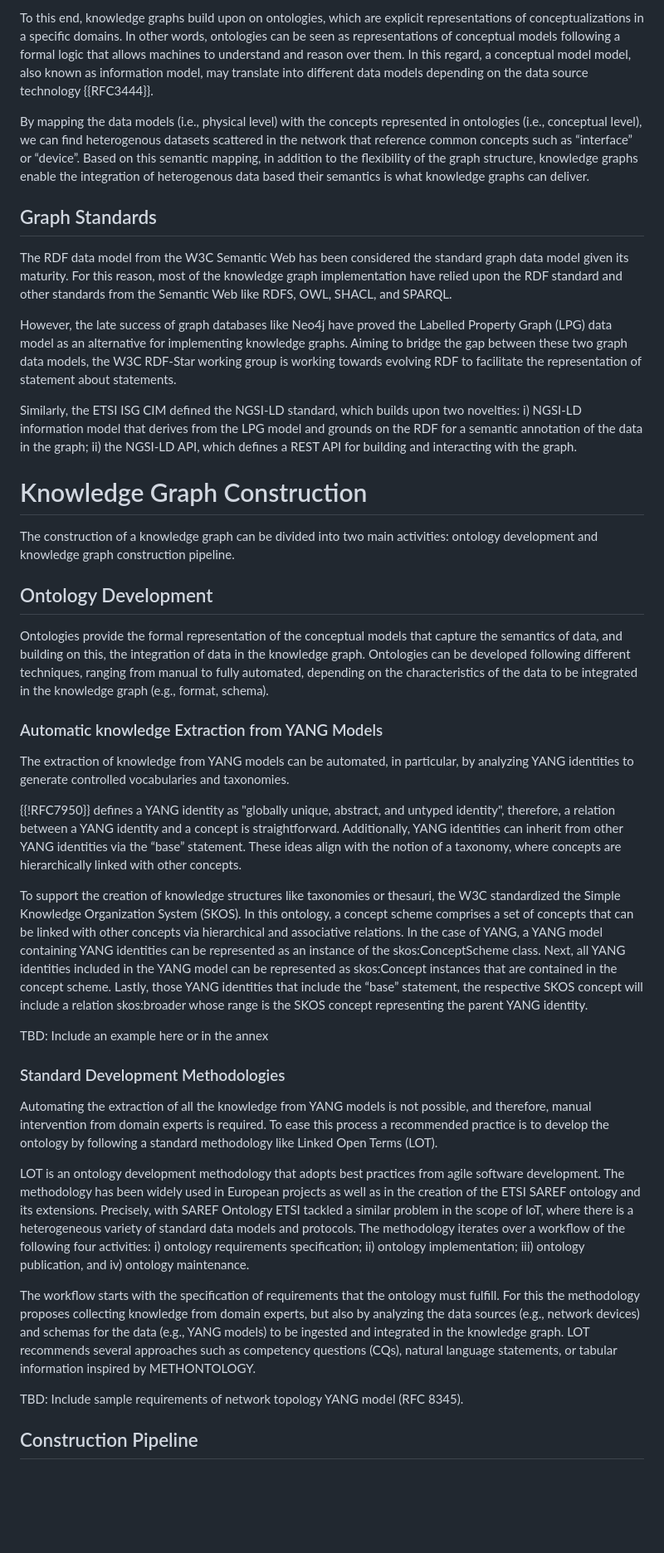
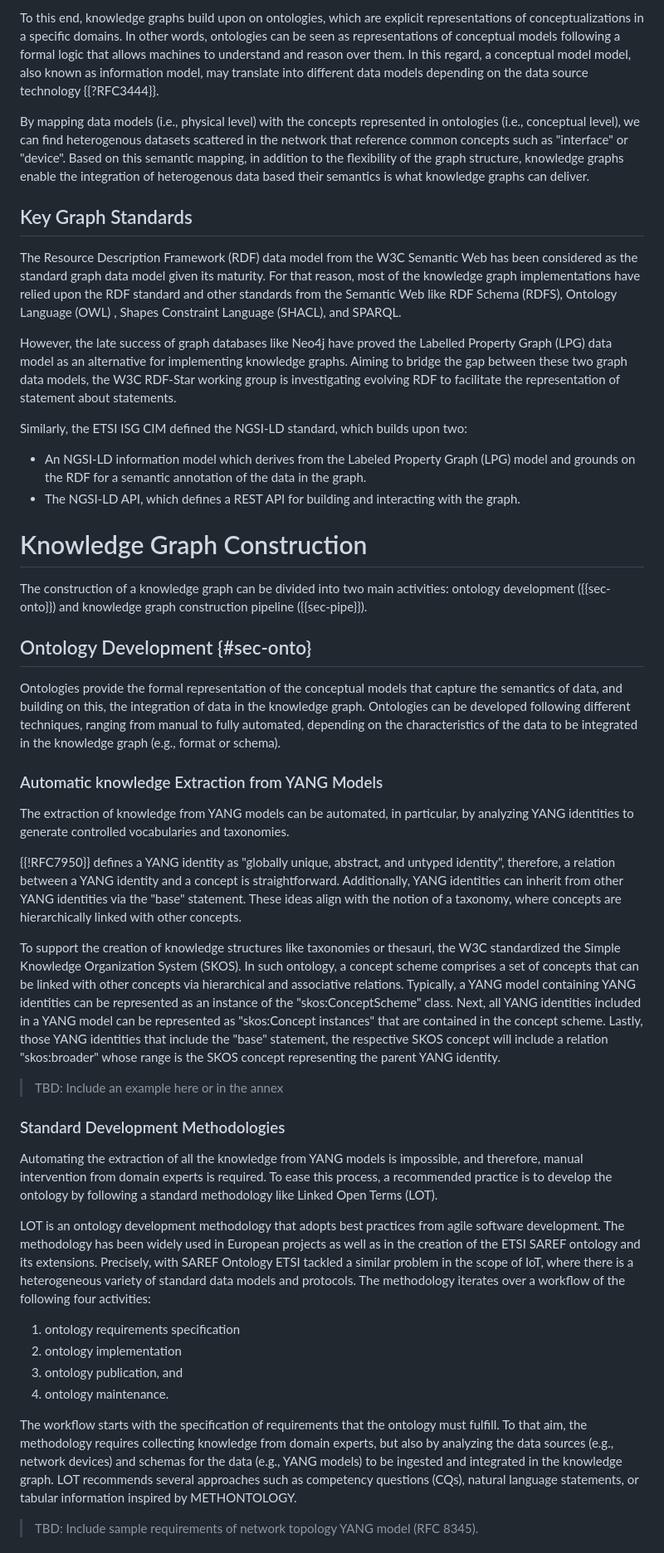
Before and after one commit to idomingu/knowledge-graph-yang, a Markdown page: draft-marcas-nmop-knowledge-graph-yang.md, the part around the change printed below. Shown: that part at 83% size. GitHub-like rendering; blank space fills up the shorter version.

```diff
--- a/draft-marcas-nmop-knowledge-graph-yang.md
+++ b/draft-marcas-nmop-knowledge-graph-yang.md
@@ -112,43 +94,49 @@ A knowledge graph contains a collection of facts alongside what know we about th
 
-To this end, knowledge graphs build upon on ontologies, which are explicit representations of conceptualizations in a specific domains. In other words, ontologies can be seen as representations of conceptual models following a formal logic that allows machines to understand and reason over them. In this regard, a conceptual model model, also known as information model, may translate into different data models depending on the data source technology {{RFC3444}}.
+To this end, knowledge graphs build upon on ontologies, which are explicit representations of conceptualizations in a specific domains. In other words, ontologies can be seen as representations of conceptual models following a formal logic that allows machines to understand and reason over them. In this regard, a conceptual model model, also known as information model, may translate into different data models depending on the data source technology {{?RFC3444}}.
 
-By mapping the data models (i.e., physical level) with the concepts represented in ontologies (i.e., conceptual level), we can find heterogenous datasets scattered in the network that reference common concepts such as “interface” or “device”. Based on this semantic mapping, in addition to the flexibility of the graph structure, knowledge graphs enable the integration of heterogenous data based their semantics is what knowledge graphs can deliver.
+By mapping data models (i.e., physical level) with the concepts represented in ontologies (i.e., conceptual level), we can find heterogenous datasets scattered in the network that reference common concepts such as "interface" or "device". Based on this semantic mapping, in addition to the flexibility of the graph structure, knowledge graphs enable the integration of heterogenous data based their semantics is what knowledge graphs can deliver.
 
-## Graph Standards
+## Key Graph Standards
 
-The RDF data model from the W3C Semantic Web has been considered the standard graph data model given its maturity. For this reason, most of the knowledge graph implementation have relied upon the RDF standard and other standards from the Semantic Web like RDFS, OWL, SHACL, and SPARQL.
+The Resource Description Framework (RDF) data model from the W3C Semantic Web has been considered as the standard graph data model given its maturity. For that reason, most of the knowledge graph implementations have relied upon the RDF standard and other standards from the Semantic Web like RDF Schema (RDFS), Ontology Language (OWL) , Shapes Constraint Language (SHACL), and SPARQL.
 
-However, the late success of graph databases like Neo4j have proved the Labelled Property Graph (LPG) data model as an alternative for implementing knowledge graphs. Aiming to bridge the gap between these two graph data models, the W3C RDF-Star working group is working towards evolving RDF to facilitate the representation of statement about statements.
+However, the late success of graph databases like Neo4j have proved the Labelled Property Graph (LPG) data model as an alternative for implementing knowledge graphs. Aiming to bridge the gap between these two graph data models, the W3C RDF-Star working group is investigating evolving RDF to facilitate the representation of statement about statements.
 
-Similarly, the ETSI ISG CIM defined the NGSI-LD standard, which builds upon two novelties: i) NGSI-LD information model that derives from the LPG model and grounds on the RDF for a semantic annotation of the data in the graph; ii) the NGSI-LD API, which defines a REST API for building and interacting with the graph.
+Similarly, the ETSI ISG CIM defined the NGSI-LD standard, which builds upon two:
+
+* An NGSI-LD information model which derives from the Labeled Property Graph (LPG) model and grounds on the RDF for a semantic annotation of the data in the graph.
+* The NGSI-LD API, which defines a REST API for building and interacting with the graph.
 
 # Knowledge Graph Construction
 
-The construction of a knowledge graph can be divided into two main activities: ontology development and knowledge graph construction pipeline.
+The construction of a knowledge graph can be divided into two main activities: ontology development ({{sec-onto}}) and knowledge graph construction pipeline ({{sec-pipe}}).
 
-## Ontology Development
+## Ontology Development {#sec-onto}
 
-Ontologies provide the formal representation of the conceptual models that capture the semantics of data, and building on this, the integration of data in the knowledge graph. Ontologies can be developed following different techniques, ranging from manual to fully automated, depending on the characteristics of the data to be integrated in the knowledge graph (e.g., format, schema).
+Ontologies provide the formal representation of the conceptual models that capture the semantics of data, and building on this, the integration of data in the knowledge graph. Ontologies can be developed following different techniques, ranging from manual to fully automated, depending on the characteristics of the data to be integrated in the knowledge graph (e.g., format or schema).
 
 ### Automatic knowledge Extraction from YANG Models
 
 The extraction of knowledge from YANG models can be automated, in particular, by analyzing YANG identities to generate controlled vocabularies and taxonomies.
 
-{{!RFC7950}} defines a YANG identity as "globally unique, abstract, and untyped identity", therefore, a relation between a YANG identity and a concept is straightforward. Additionally, YANG identities can inherit from other YANG identities via the “base” statement. These ideas align with the notion of a taxonomy, where concepts are hierarchically linked with other concepts.
+{{!RFC7950}} defines a YANG identity as "globally unique, abstract, and untyped identity", therefore, a relation between a YANG identity and a concept is straightforward. Additionally, YANG identities can inherit from other YANG identities via the "base" statement. These ideas align with the notion of a taxonomy, where concepts are hierarchically linked with other concepts.
 
-To support the creation of knowledge structures like taxonomies or thesauri, the W3C standardized the Simple Knowledge Organization System (SKOS). In this ontology, a concept scheme comprises a set of concepts that can be linked with other concepts via hierarchical and associative relations. In the case of YANG, a YANG model containing YANG identities can be represented as an instance of the skos:ConceptScheme class. Next, all YANG identities included in the YANG model can be represented as skos:Concept instances that are contained in the concept scheme. Lastly, those YANG identities that include the “base” statement, the respective SKOS concept will include a relation skos:broader whose range is the SKOS concept representing the parent YANG identity.
+To support the creation of knowledge structures like taxonomies or thesauri, the W3C standardized the Simple Knowledge Organization System (SKOS). In such ontology, a concept scheme comprises a set of concepts that can be linked with other concepts via hierarchical and associative relations. Typically, a YANG model containing YANG identities can be represented as an instance of the "skos:ConceptScheme" class. Next, all YANG identities included in a YANG model can be represented as "skos:Concept instances" that are contained in the concept scheme. Lastly, those YANG identities that include the "base" statement, the respective SKOS concept will include a relation "skos:broader" whose range is the SKOS concept representing the parent YANG identity.
 
-TBD: Include an example here or in the annex
+> TBD: Include an example here or in the annex
 
 ### Standard Development Methodologies
 
-Automating the extraction of all the knowledge from YANG models is not possible, and therefore, manual intervention from domain experts is required. To ease this process a recommended practice is to develop the ontology by following a standard methodology like Linked Open Terms (LOT).
+Automating the extraction of all the knowledge from YANG models is impossible, and therefore, manual intervention from domain experts is required. To ease this process, a recommended practice is to develop the ontology by following a standard methodology like Linked Open Terms (LOT).
 
-LOT is an ontology development methodology that adopts best practices from agile software development. The methodology has been widely used in European projects as well as in the creation of the ETSI SAREF ontology and its extensions. Precisely, with SAREF Ontology ETSI tackled a similar problem in the scope of IoT, where there is a heterogeneous variety of standard data models and protocols. The methodology iterates over a workflow of the following four activities: i) ontology requirements specification; ii) ontology implementation; iii) ontology publication, and iv) ontology maintenance.
+LOT is an ontology development methodology that adopts best practices from agile software development. The methodology has been widely used in European projects as well as in the creation of the ETSI SAREF ontology and its extensions. Precisely, with SAREF Ontology ETSI tackled a similar problem in the scope of IoT, where there is a heterogeneous variety of standard data models and protocols. The methodology iterates over a workflow of the following four activities:
 
-The workflow starts with the specification of requirements that the ontology must fulfill. For this the methodology proposes collecting knowledge from domain experts, but also by analyzing the data sources (e.g., network devices) and schemas for the data (e.g., YANG models) to be ingested and integrated in the knowledge graph. LOT recommends several approaches such as competency questions (CQs), natural language statements, or tabular information inspired by METHONTOLOGY.
+1. ontology requirements specification
+2. ontology implementation
+3. ontology publication, and
+4. ontology maintenance.
 
-TBD: Include sample requirements of network topology YANG model (RFC 8345).
+The workflow starts with the specification of requirements that the ontology must fulfill. To that aim, the methodology requires collecting knowledge from domain experts, but also by analyzing the data sources (e.g., network devices) and schemas for the data (e.g., YANG models) to be ingested and integrated in the knowledge graph. LOT recommends several approaches such as competency questions (CQs), natural language statements, or tabular information inspired by METHONTOLOGY.
 
-## Construction Pipeline
+> TBD: Include sample requirements of network topology YANG model (RFC 8345).
 
```
Also changed, not shown: other parts of draft-marcas-nmop-knowledge-graph-yang.md (+46 -48 lines).
